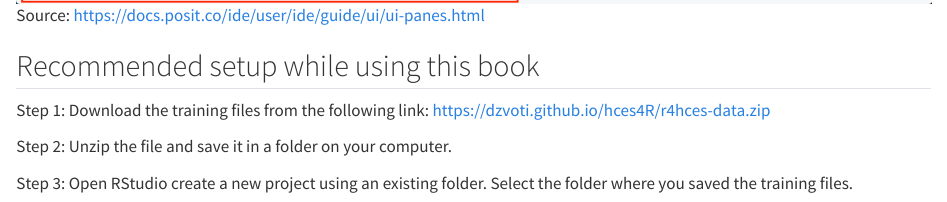
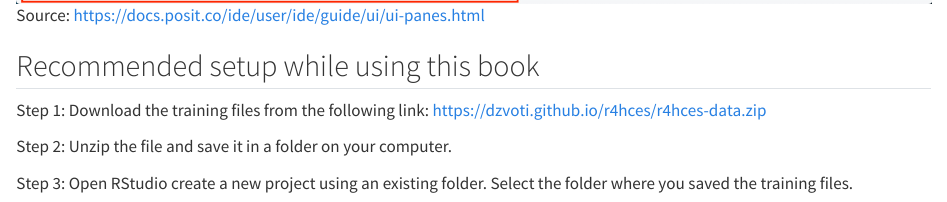
Before and after one commit to micronutrientsupport/r4hces, a Quarto document (intro.qmd): the page in a window 1100 px wide, from 8840 px down. Rendered offline with R 4.5, knitr and Pandoc in place of Quarto, with nearby package versions.

Commit message:
Fix: Training data download link fix

```diff
--- a/_quarto.yml
+++ b/_quarto.yml
@@ -28,7 +28,7 @@ book:
   sidebar:
     tools:
       - icon: cloud-arrow-down
-        href: https://dzvoti.github.io/hces4R/r4hces-data.zip
+        href: https://dzvoti.github.io/r4hces/r4hces-data.zip
         aria-label: Download data
 
 bibliography: references.bib
--- a/intro.qmd
+++ b/intro.qmd
@@ -102,7 +102,7 @@ From here we will use the term R to refer to R and Rstudio or vice-versa.
 
 ## Recommended setup while using this book
 
-Step 1: Download the training files from the following link: <https://dzvoti.github.io/hces4R/r4hces-data.zip>
+Step 1: Download the training files from the following link: <https://dzvoti.github.io/r4hces/r4hces-data.zip>
 
 Step 2: Unzip the file and save it in a folder on your computer.
 
```
Also changed, not shown: docs/search.json, 1 other file.
